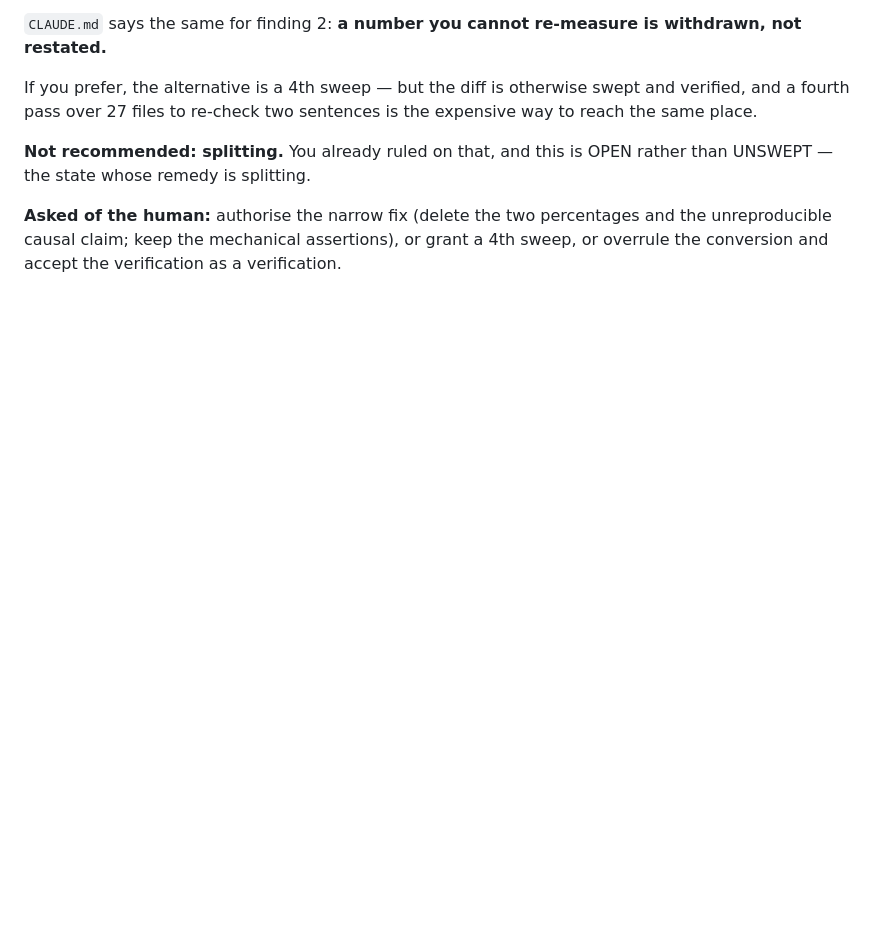
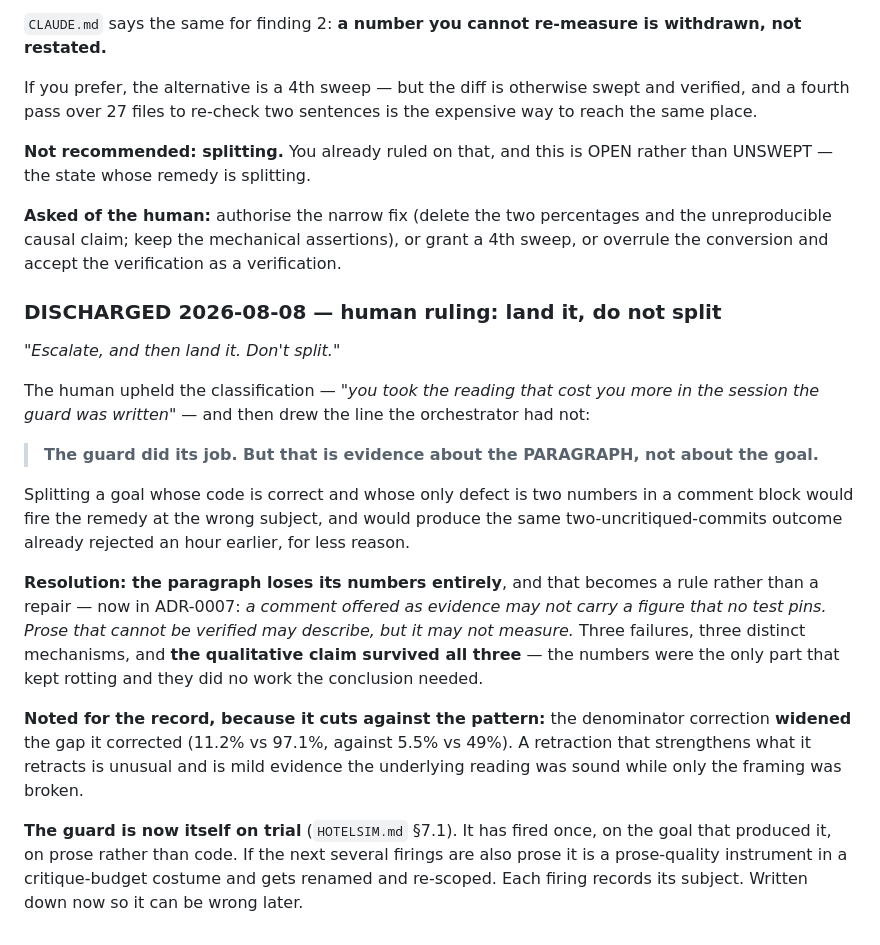
Before and after one commit to SamLDaLegend/HotelSim, a Markdown page: ESCALATIONS.md, the part around the change. Rendered like a GitHub page; blank space fills up the shorter version.

```diff
--- a/ESCALATIONS.md
+++ b/ESCALATIONS.md
@@ -221,3 +221,32 @@ UNSWEPT — the state whose remedy is splitting.
 **Asked of the human:** authorise the narrow fix (delete the two percentages and the
 unreproducible causal claim; keep the mechanical assertions), or grant a 4th sweep, or
 overrule the conversion and accept the verification as a verification.
+
+### DISCHARGED 2026-08-08 — human ruling: land it, do not split
+
+*"Escalate, and then land it. Don't split."*
+
+The human upheld the classification — *"you took the reading that cost you more in the
+session the guard was written"* — and then drew the line the orchestrator had not:
+
+> **The guard did its job. But that is evidence about the PARAGRAPH, not about the goal.**
+
+Splitting a goal whose code is correct and whose only defect is two numbers in a comment
+block would fire the remedy at the wrong subject, and would produce the same
+two-uncritiqued-commits outcome already rejected an hour earlier, for less reason.
+
+**Resolution: the paragraph loses its numbers entirely**, and that becomes a rule rather
+than a repair — now in ADR-0007: *a comment offered as evidence may not carry a figure that
+no test pins. Prose that cannot be verified may describe, but it may not measure.* Three
+failures, three distinct mechanisms, and **the qualitative claim survived all three** —
+the numbers were the only part that kept rotting and they did no work the conclusion needed.
+
+**Noted for the record, because it cuts against the pattern:** the denominator correction
+**widened** the gap it corrected (11.2% vs 97.1%, against 5.5% vs 49%). A retraction that
+strengthens what it retracts is unusual and is mild evidence the underlying reading was
+sound while only the framing was broken.
+
+**The guard is now itself on trial** (`HOTELSIM.md` §7.1). It has fired once, on the goal
+that produced it, on prose rather than code. If the next several firings are also prose it
+is a prose-quality instrument in a critique-budget costume and gets renamed and re-scoped.
+Each firing records its subject. Written down now so it can be wrong later.
```
Also changed, not shown: DECISIONS.md (+24 -0 lines), HOTELSIM.md (+2 -0 lines).
